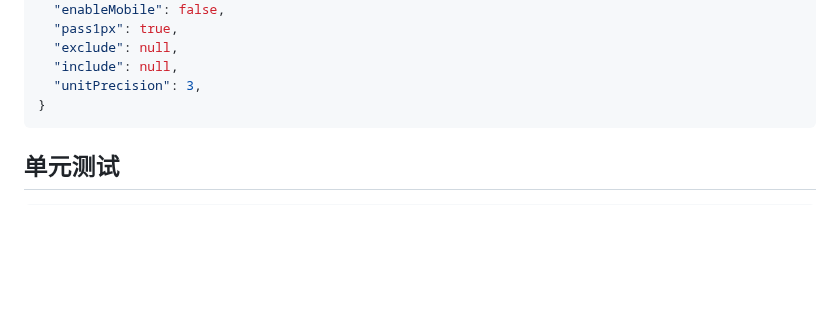
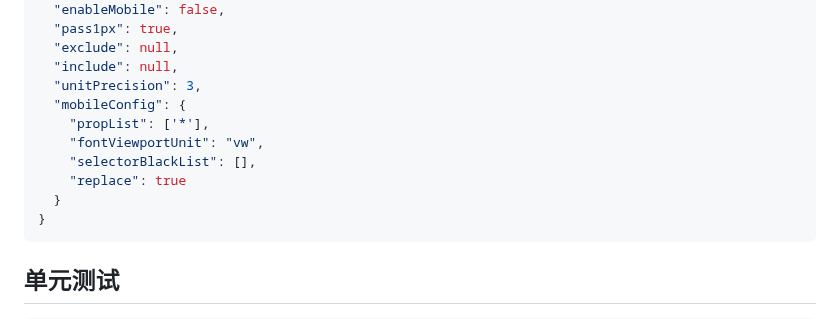
Before and after one commit to wswmsword/postcss-mobile-forever, a Markdown page: README.md, the part around the change. GitHub-like rendering; blank space fills up the shorter version.

````diff
--- a/README.md
+++ b/README.md
@@ -85,6 +85,12 @@ yarn add -D postcss-mobile-to-multi-displays
   "exclude": null,
   "include": null,
   "unitPrecision": 3,
+  "mobileConfig": {
+    "propList": ['*'],
+    "fontViewportUnit": "vw",
+    "selectorBlackList": [],
+    "replace": true
+  }
 }
 ```
 
````
